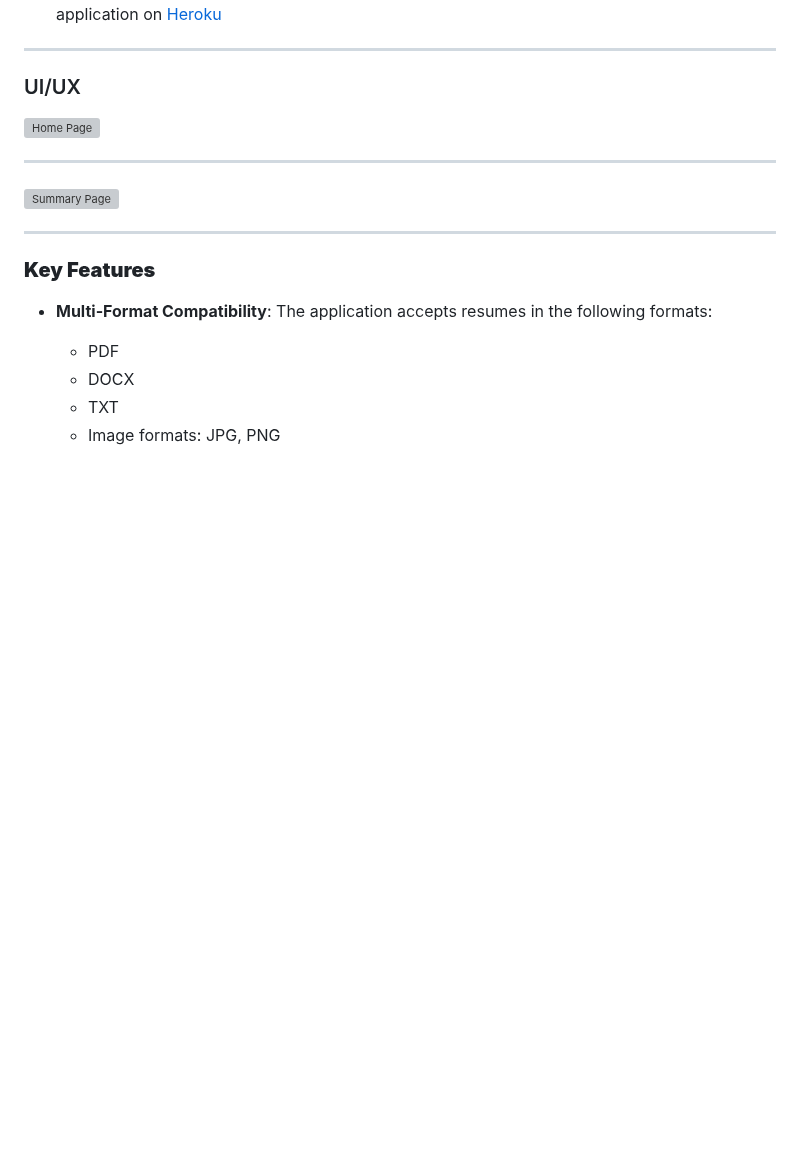
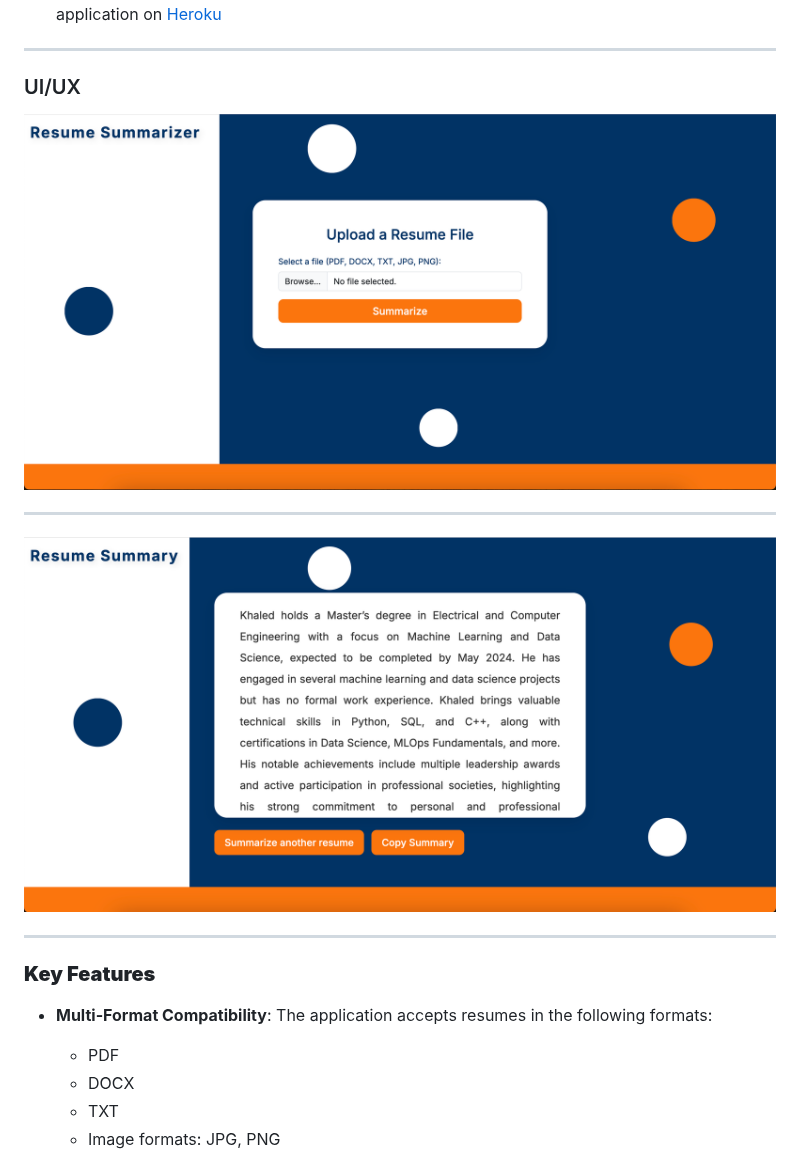
Before and after one commit to KhaledAlrashi1/Resume-Summarizer, a Markdown page: README.md, the part around the change. Drawn GitHub-style; blank space fills up the shorter version; grey boxes are pictures that could not be loaded.

```diff
--- a/README.md
+++ b/README.md
@@ -11,10 +11,10 @@
 
 ---
 ### UI/UX
-![Home Page](/images/Home_Page.png)
+![Index Page](/images/index.png)
 
 ---
-![Summary Page](/images/Summary_Page.png)
+![Summary Page](/images/summary.png)
 
 ---
 
```
